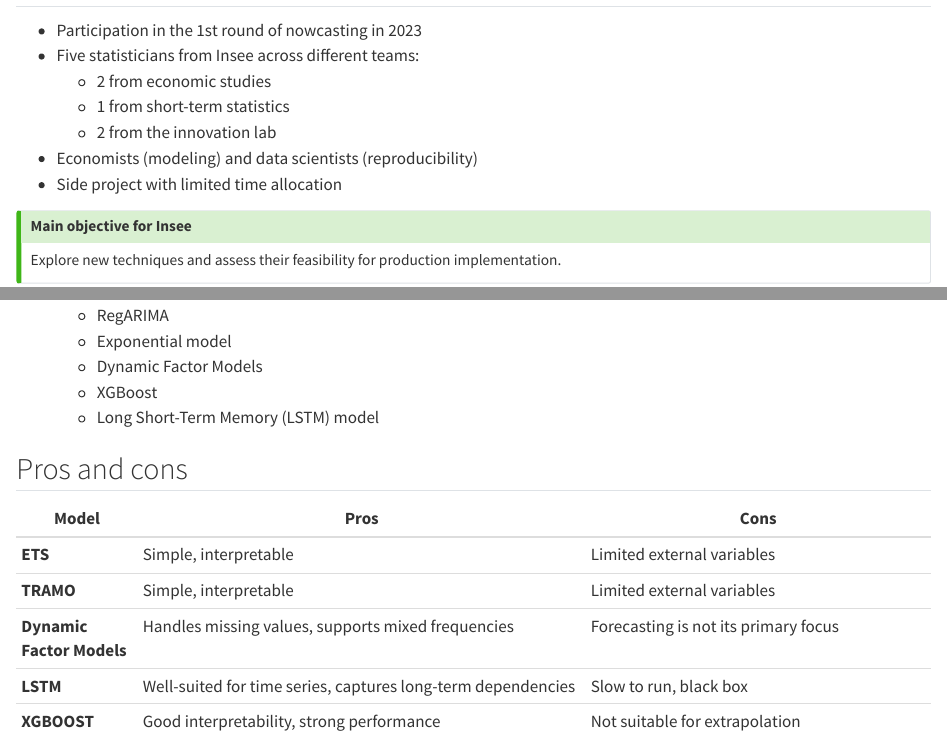
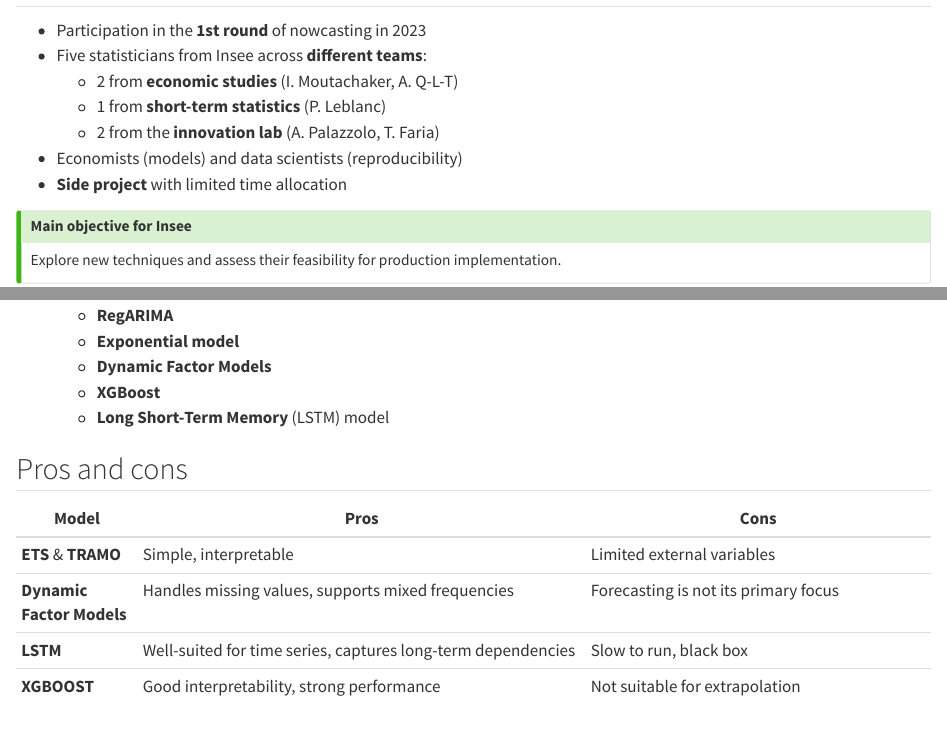
Before and after one commit to ThomasFaria/retex-esa-challenge, a Quarto document (slides/index.qmd): the page in a window 1100 px wide, from its top, and a second part further down, joined at a grey line. Rendered offline with R 4.5, knitr and Pandoc in place of Quarto, with nearby package versions.

Commit message:
[feat] formatting

```diff
--- a/_quarto.yaml
+++ b/_quarto.yaml
@@ -5,7 +5,7 @@ project:
 
 title:  An end-to-end architecture for enhancing reproducibility in nowcasting
 author:
-    - name: "**[Thomas Faria]{.blue2}**"
+    - name: "[**Yves-Laurent Benichou**]{.orange}, **[Thomas Faria]{.blue2}**, [**Antoine Palazzolo**]{.orange}"
       # email: thomas.faria@insee.fr
       # affiliations:
       #   - name: "[__Insee__]{.orange}"
--- a/slides/index.qmd
+++ b/slides/index.qmd
@@ -1,13 +1,13 @@
 
 ## Context
 
-- Participation in the 1st round of nowcasting in 2023
-- Five statisticians from Insee across different teams:
-  - 2 from economic studies
-  - 1 from short-term statistics
-  - 2 from the innovation lab
-- Economists (modeling) and data scientists (reproducibility)
-- Side project with limited time allocation
+- Participation in the [**1st round**]{.orange} of nowcasting in 2023
+- Five statisticians from Insee across [**different teams**]{.orange}:
+  - 2 from [**economic studies**]{.blue2} (I. Moutachaker, A. Q-L-T)
+  - 1 from [**short-term statistics**]{.blue2} (P. Leblanc)
+  - 2 from the [**innovation lab**]{.blue2} (A. Palazzolo, T. Faria)
+- Economists (models) and data scientists (reproducibility)
+- [**Side project**]{.orange} with limited time allocation
 
 ::: {.callout-tip}
 ## Main objective for Insee
@@ -30,5 +28,0 @@ Explore new techniques and assess their feasibility for production implementatio
-  - RegARIMA
-  - Exponential model
-  - Dynamic Factor Models
-  - XGBoost
-  - Long Short-Term Memory (LSTM) model
@@ -35,13 +30,17 @@ Explore new techniques and assess their feasibility for production implementatio
+  - [**RegARIMA**]{.orange}
+  - [**Exponential model**]{.orange}
+  - [**Dynamic Factor Models**]{.blue2}
+  - [**XGBoost**]{.green2}
+  - [**Long Short-Term Memory**]{.green2} (LSTM) model
 
 ## Pros and cons
 
 | Model         | Pros                                              | Cons                                  |
 |--------------|--------------------------------------------------|---------------------------------------|
-| **ETS**      | Simple, interpretable                           | Limited external variables           |
-| **TRAMO**    | Simple, interpretable | Limited external variables |
-| **Dynamic Factor Models**    | Handles missing values, supports mixed frequencies | Forecasting is not its primary focus |
-| **LSTM**  | Well-suited for time series, captures long-term dependencies | Slow to run, black box |
-| **XGBOOST**     | Good interpretability, strong performance       | Not suitable for extrapolation       |
+| [**ETS**]{.orange} &  [**TRAMO**]{.orange}    | Simple, interpretable                           | Limited external variables           |
+| [**Dynamic Factor Models**]{.blue2}    | Handles missing values, supports mixed frequencies | Forecasting is not its primary focus |
+| [**LSTM**]{.green2}  | Well-suited for time series, captures long-term dependencies | Slow to run, black box |
+| [**XGBOOST**]{.green2}     | Good interpretability, strong performance       | Not suitable for extrapolation       |
 
 ## A Reproducibility Challenge
 
```
Also changed, not shown: slides/img/nowcasting-diag-en.drawio.png (added), slides/img/workflow-example.png (added), slides/index.qmd (37 more changed lines).
